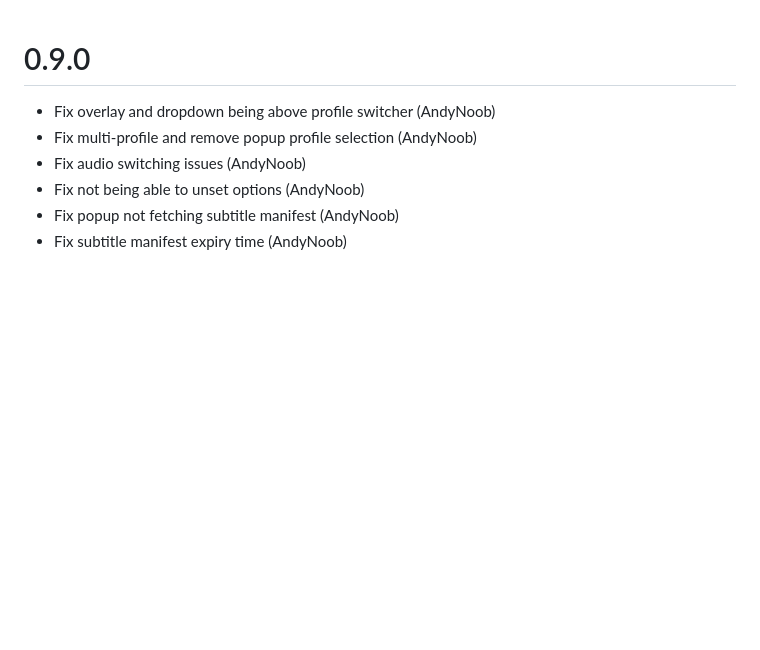
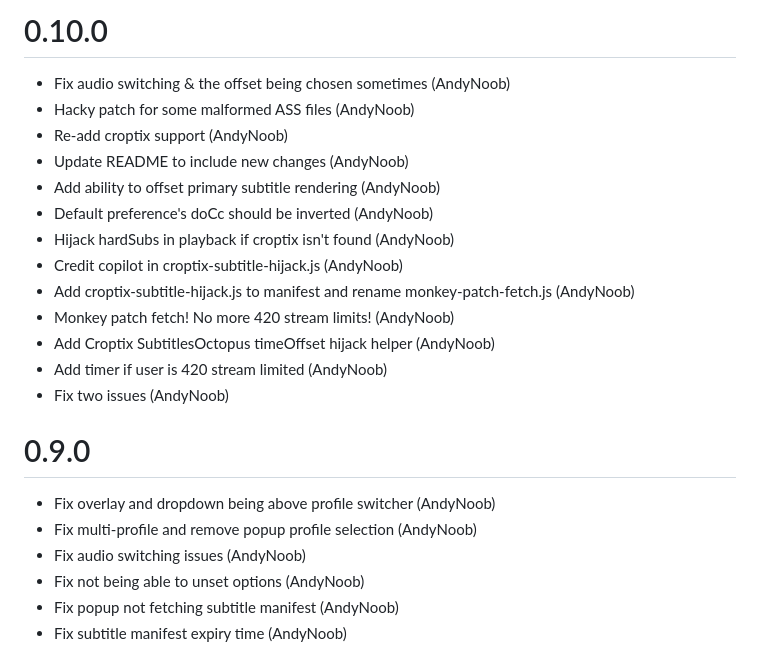
Before and after one commit to AndyNoob/crunchyroll-dual-subs, a Markdown page: CHANGELOG.md, the part around the change. Rendered like a GitHub page; blank space fills up the shorter version.

Commit message:
Update changelog for 0.10.0

```diff
--- a/CHANGELOG.md
+++ b/CHANGELOG.md
@@ -1,3 +1,19 @@
+# 0.10.0
+- Fix audio switching & the offset being chosen sometimes (AndyNoob)
+- Hacky patch for some malformed ASS files (AndyNoob)
+- Re-add croptix support (AndyNoob)
+- Update README to include new changes (AndyNoob)
+- Add ability to offset primary subtitle rendering (AndyNoob)
+- Default preference's doCc should be inverted (AndyNoob)
+- Hijack hardSubs in playback if croptix isn't found (AndyNoob)
+- Credit copilot in croptix-subtitle-hijack.js (AndyNoob)
+- Add croptix-subtitle-hijack.js to manifest and rename monkey-patch-fetch.js (AndyNoob)
+- Monkey patch fetch! No more 420 stream limits! (AndyNoob)
+- Add Croptix SubtitlesOctopus timeOffset hijack helper (AndyNoob)
+- Add timer if user is 420 stream limited (AndyNoob)
+- Fix two issues (AndyNoob)
+
+
 # 0.9.0
 - Fix overlay and dropdown being above profile switcher (AndyNoob)
 - Fix multi-profile and remove popup profile selection (AndyNoob)
```
